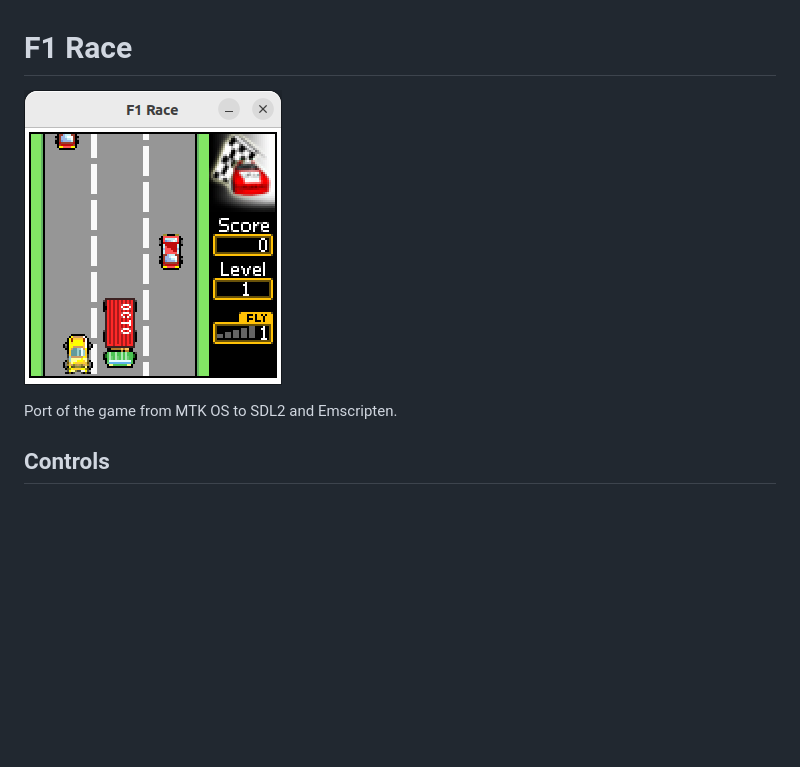
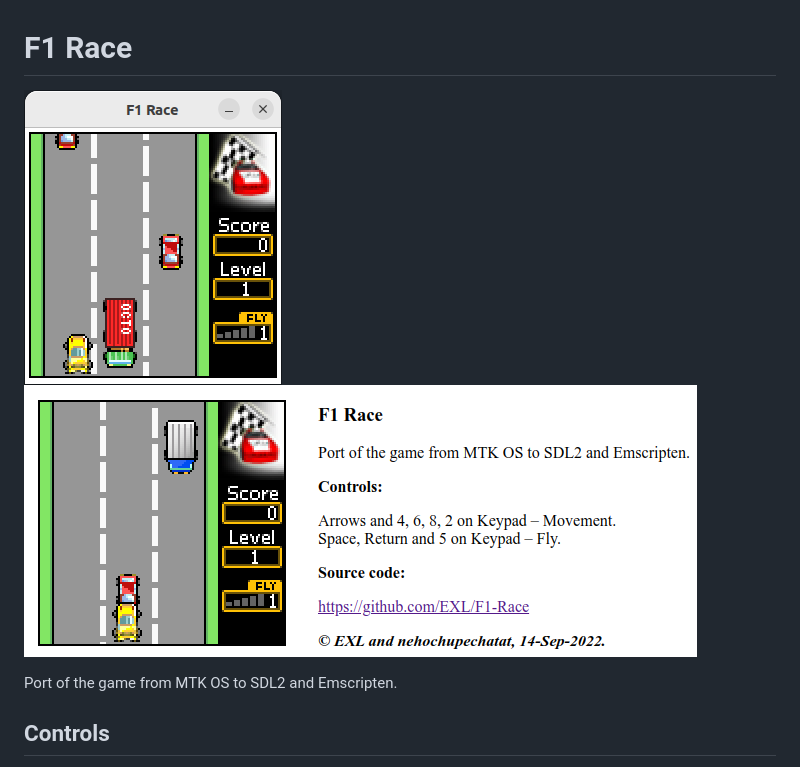
Before and after one commit to EXL/F1-Race, a Markdown page: ReadMe.md, the part around the change. GitHub-like rendering; pictures changed too: images/screenshot-web.png (added); blank space fills up the shorter version.

Commit message:
Add web screenshot

```diff
--- a/ReadMe.md
+++ b/ReadMe.md
@@ -1,7 +1,7 @@
 F1 Race
 =======
 
-![Screenshot from Ubuntu 22.04 LTS](images/screenshot.png)
+![Screenshot from Ubuntu 22.04 LTS](images/screenshot.png) ![Screenshot from Chrome](images/screenshot-web.png)
 
 Port of the game from MTK OS to SDL2 and Emscripten.
 
```
